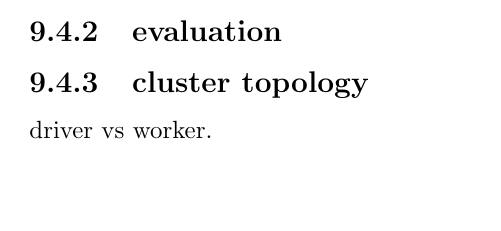
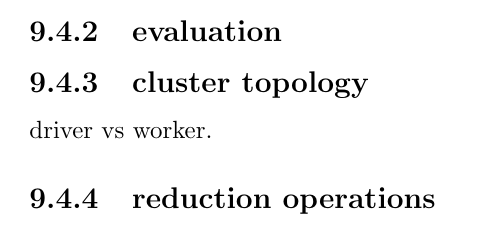
Before and after one commit to petethegreat/scala_courses, a LaTeX thesis (notes/notes.tex, which reads notes/big_data_spark.tex): part of page 59 of 59, cut so that both start at the same text. Compiled offline with pdfLaTeX.

Commit message:
time usage

```diff
--- a/notes/big_data_spark.tex
+++ b/notes/big_data_spark.tex
@@ -82,3 +82,5 @@ Anything that returns a value that is not an RDD is an action, and will be eager
 \subsection{cluster topology}
 
 driver vs worker.
+
+\subsection{reduction operations}
```
Also changed, not shown: 11 other files.
